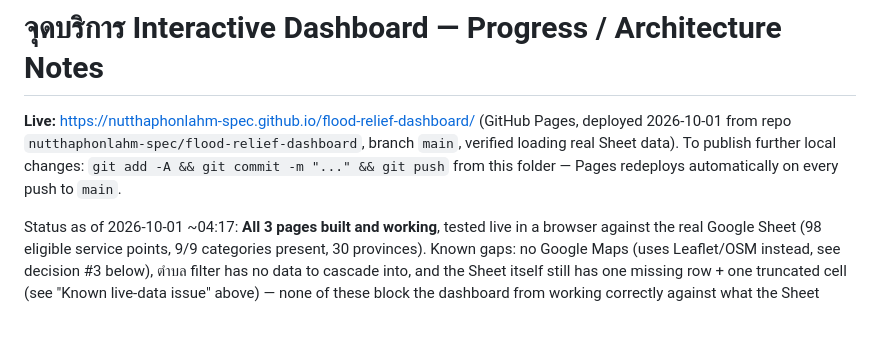
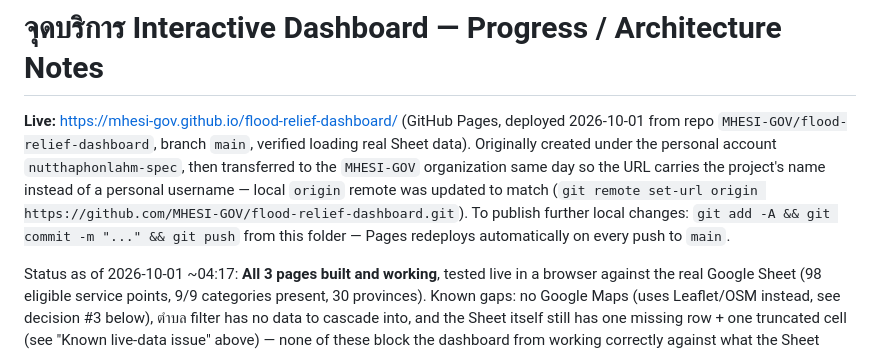
Before and after one commit to MHESI-GOV/flood-relief-dashboard, a Markdown page: README.md, the part around the change. Drawn GitHub-style; blank space fills up the shorter version.

Commit message:
Update README with new org-owned Pages URL

```diff
--- a/README.md
+++ b/README.md
@@ -1,9 +1,13 @@
 # จุดบริการ Interactive Dashboard — Progress / Architecture Notes
 
-**Live:** https://nutthaphonlahm-spec.github.io/flood-relief-dashboard/ (GitHub Pages, deployed
-2026-10-01 from repo `nutthaphonlahm-spec/flood-relief-dashboard`, branch `main`, verified loading
-real Sheet data). To publish further local changes: `git add -A && git commit -m "..." && git push`
-from this folder — Pages redeploys automatically on every push to `main`.
+**Live:** https://mhesi-gov.github.io/flood-relief-dashboard/ (GitHub Pages, deployed 2026-10-01
+from repo `MHESI-GOV/flood-relief-dashboard`, branch `main`, verified loading real Sheet data).
+Originally created under the personal account `nutthaphonlahm-spec`, then transferred to the
+`MHESI-GOV` organization same day so the URL carries the project's name instead of a personal
+username — local `origin` remote was updated to match (`git remote set-url origin
+https://github.com/MHESI-GOV/flood-relief-dashboard.git`). To publish further local changes:
+`git add -A && git commit -m "..." && git push` from this folder — Pages redeploys automatically
+on every push to `main`.
 
 Status as of 2026-10-01 ~04:17: **All 3 pages built and working**, tested live in a browser
 against the real Google Sheet (98 eligible service points, 9/9 categories present, 30 provinces).
```
